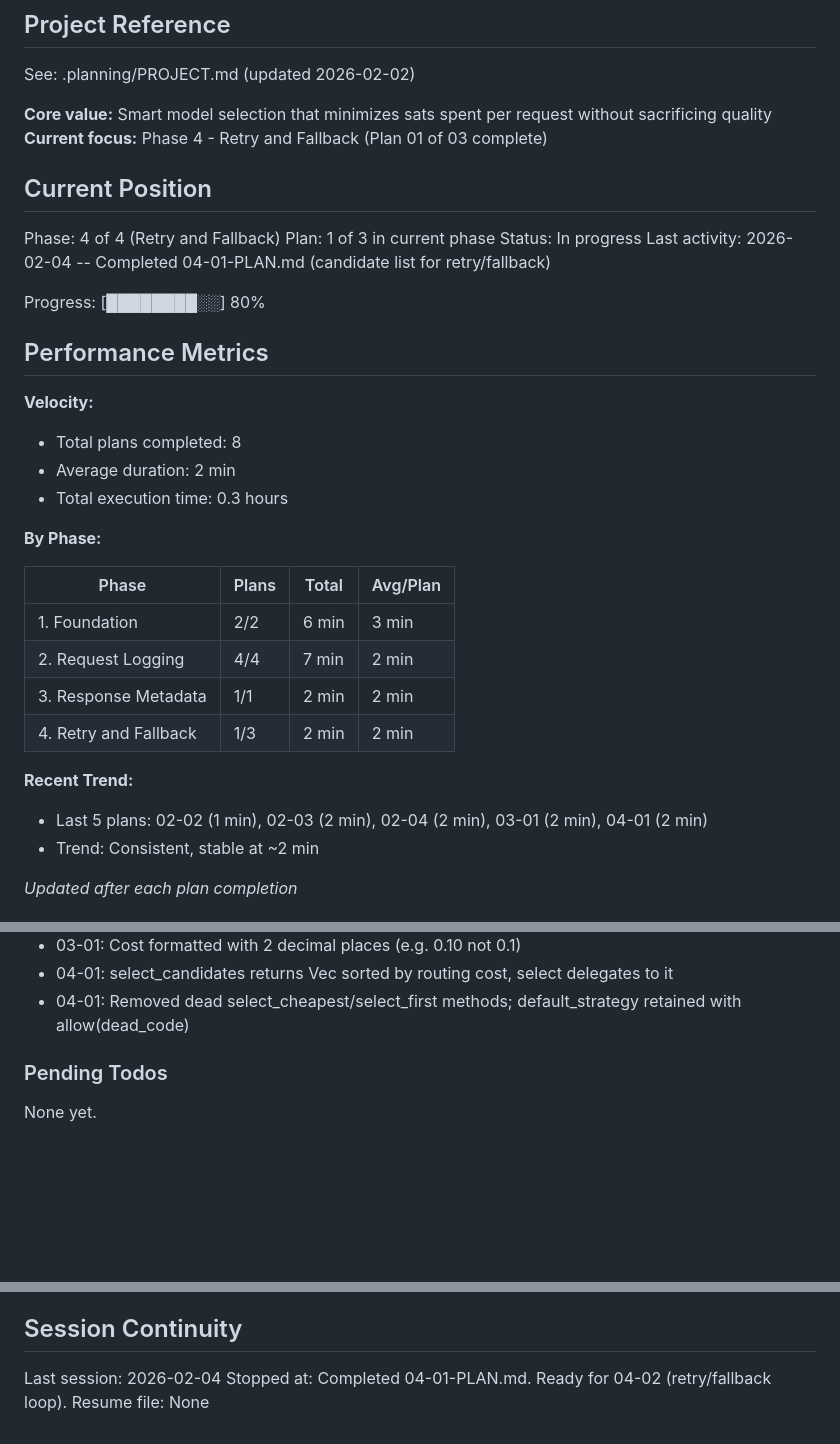
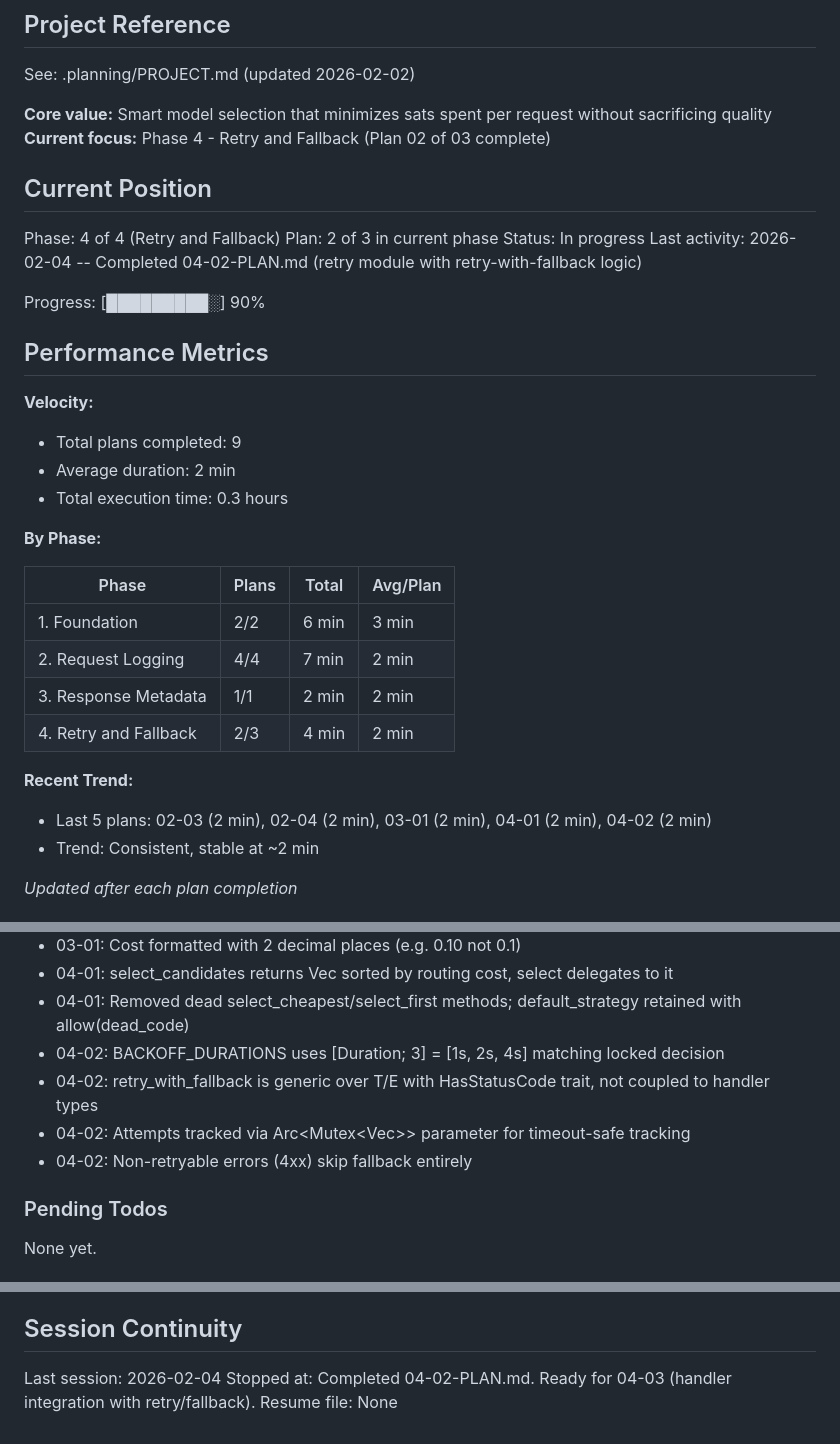
Before and after one commit to johnzilla/arbstr, a Markdown page: .planning/STATE.md, 3 parts joined by grey strips. Rendered like a GitHub page; blank space fills up the shorter version.

Commit message:
docs(04-02): complete retry module plan
Tasks completed: 1/1
- Create retry module with core types and functions

SUMMARY: .planning/phases/04-retry-and-fallback/04-02-SUMMARY.md

Co-Authored-By: Claude Opus 4.5 <noreply@anthropic.com>

```diff
--- a/.planning/STATE.md
+++ b/.planning/STATE.md
@@ -5,21 +5,21 @@
 See: .planning/PROJECT.md (updated 2026-02-02)
 
 **Core value:** Smart model selection that minimizes sats spent per request without sacrificing quality
-**Current focus:** Phase 4 - Retry and Fallback (Plan 01 of 03 complete)
+**Current focus:** Phase 4 - Retry and Fallback (Plan 02 of 03 complete)
 
 ## Current Position
 
 Phase: 4 of 4 (Retry and Fallback)
-Plan: 1 of 3 in current phase
+Plan: 2 of 3 in current phase
 Status: In progress
-Last activity: 2026-02-04 -- Completed 04-01-PLAN.md (candidate list for retry/fallback)
+Last activity: 2026-02-04 -- Completed 04-02-PLAN.md (retry module with retry-with-fallback logic)
 
-Progress: [████████░░] 80%
+Progress: [█████████░] 90%
 
 ## Performance Metrics
 
 **Velocity:**
-- Total plans completed: 8
+- Total plans completed: 9
 - Average duration: 2 min
 - Total execution time: 0.3 hours
 
@@ -30,10 +30,10 @@ Progress: [████████░░] 80%
 | 1. Foundation | 2/2 | 6 min | 3 min |
 | 2. Request Logging | 4/4 | 7 min | 2 min |
 | 3. Response Metadata | 1/1 | 2 min | 2 min |
-| 4. Retry and Fallback | 1/3 | 2 min | 2 min |
+| 4. Retry and Fallback | 2/3 | 4 min | 2 min |
 
 **Recent Trend:**
-- Last 5 plans: 02-02 (1 min), 02-03 (2 min), 02-04 (2 min), 03-01 (2 min), 04-01 (2 min)
+- Last 5 plans: 02-03 (2 min), 02-04 (2 min), 03-01 (2 min), 04-01 (2 min), 04-02 (2 min)
 - Trend: Consistent, stable at ~2 min
 
 *Updated after each plan completion*
@@ -63,6 +63,10 @@ Recent decisions affecting current work:
 - 03-01: Cost formatted with 2 decimal places (e.g. 0.10 not 0.1)
 - 04-01: select_candidates returns Vec<SelectedProvider> sorted by routing cost, select delegates to it
 - 04-01: Removed dead select_cheapest/select_first methods; default_strategy retained with allow(dead_code)
+- 04-02: BACKOFF_DURATIONS uses [Duration; 3] = [1s, 2s, 4s] matching locked decision
+- 04-02: retry_with_fallback is generic over T/E with HasStatusCode trait, not coupled to handler types
+- 04-02: Attempts tracked via Arc<Mutex<Vec<AttemptRecord>>> parameter for timeout-safe tracking
+- 04-02: Non-retryable errors (4xx) skip fallback entirely
 
 ### Pending Todos
 
@@ -76,5 +80,5 @@ None yet.
 ## Session Continuity
 
 Last session: 2026-02-04
-Stopped at: Completed 04-01-PLAN.md. Ready for 04-02 (retry/fallback loop).
+Stopped at: Completed 04-02-PLAN.md. Ready for 04-03 (handler integration with retry/fallback).
 Resume file: None
```
Also changed, not shown: 1 other file.
